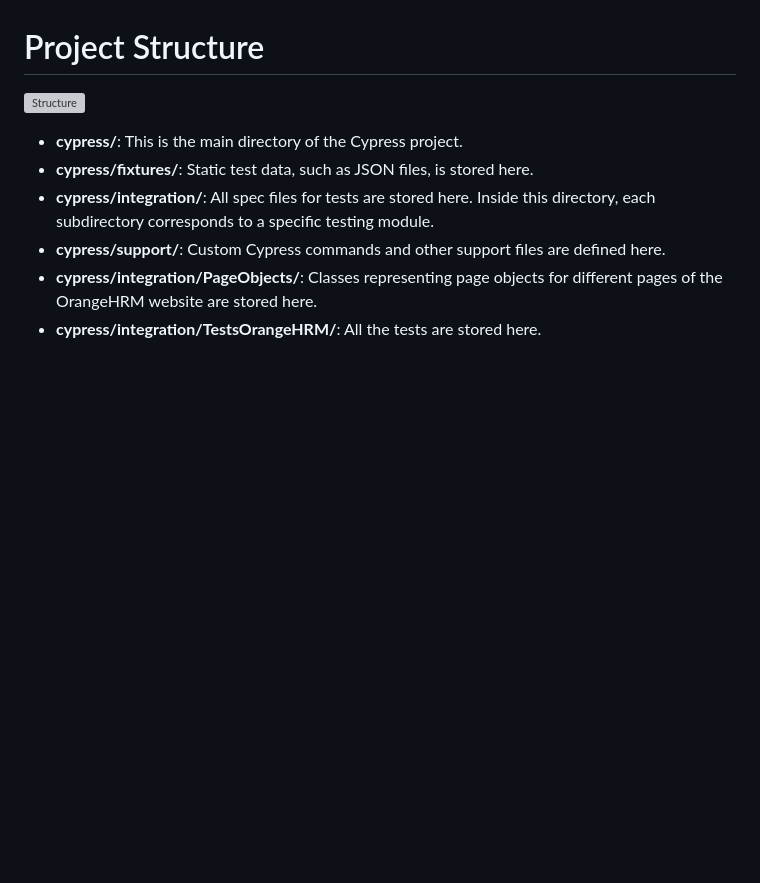
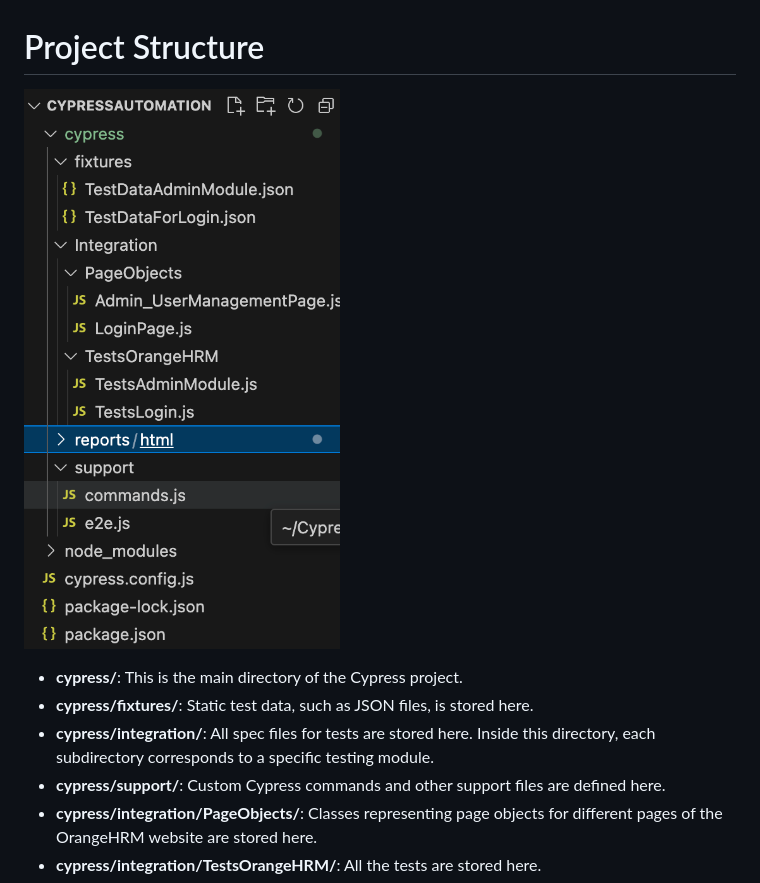
Before and after one commit to AdrianPricopie/CypressAutomation, a Markdown page: README.md, the part around the change. Drawn GitHub-style; blank space fills up the shorter version; grey boxes are pictures that could not be loaded.

```diff
--- a/README.md
+++ b/README.md
@@ -33,7 +33,7 @@ products and services, including demos, user guides, technical support, and othe
 
 # Project Structure
 
-![Structure](https://github.com/AdrianPricopie/CypressAutomation/blob/main/Screenshot%202024-03-24%20at%2019.40.12.png)
+![Structure](https://github.com/AdrianPricopie/CypressAutomation/blob/main/Screenshot%202024-03-24%20at%2023.36.16.png)
 
 - **cypress/**: This is the main directory of the Cypress project.
 - **cypress/fixtures/**: Static test data, such as JSON files, is stored here.
```
